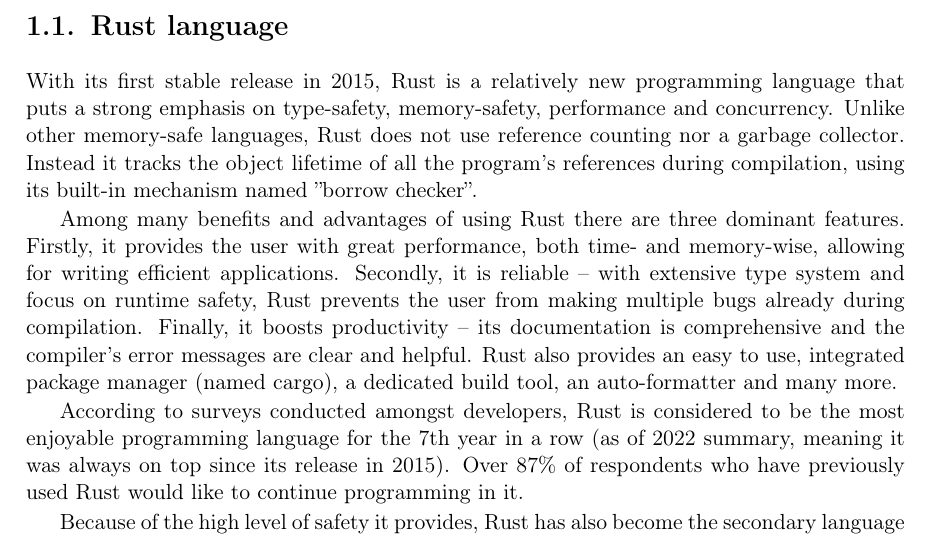
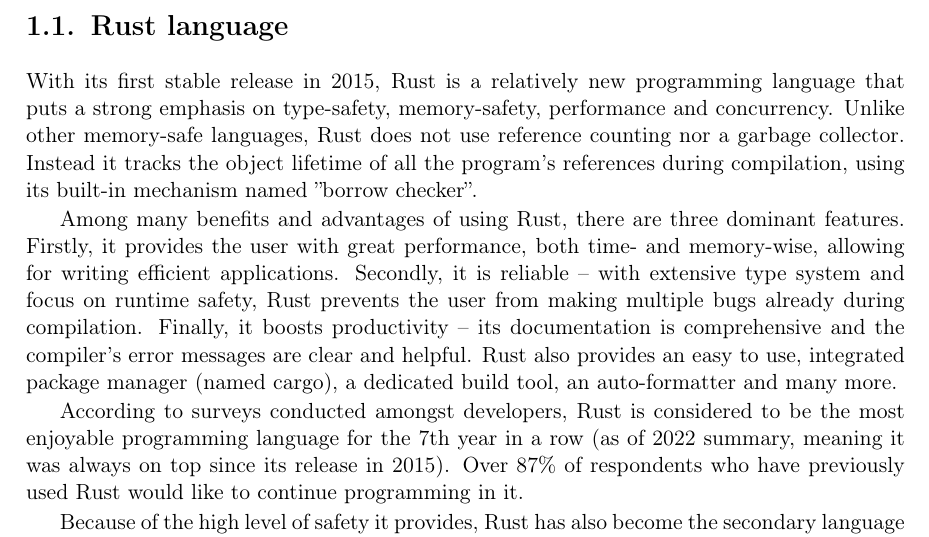
Before and after one commit to tonowak/bachelors-thesis, a LaTeX thesis (thesis-en.tex): part of page 11 of 29, cut so that both start at the same text. Compiled offline with pdfLaTeX.

Commit message:
Update thesis-en.tex
Co-authored-by: Tomasz Nowak <36604952+tonowak@users.noreply.github.com>

```diff
--- a/thesis-en.tex
+++ b/thesis-en.tex
@@ -113,7 +113,7 @@ other memory-safe languages, Rust does not use reference counting nor a garbage
 Instead it tracks the object lifetime of all the program's references during compilation,
 using its built-in mechanism named ''borrow checker''.
 
-Among many benefits and advantages of using Rust there are three dominant features. Firstly,
+Among many benefits and advantages of using Rust, there are three dominant features. Firstly,
 it provides the user with great performance, both time- and memory-wise, allowing for
 writing efficient applications. Secondly, it is reliable -- with extensive type system and
 focus on runtime safety, Rust prevents the user from making multiple bugs
```
